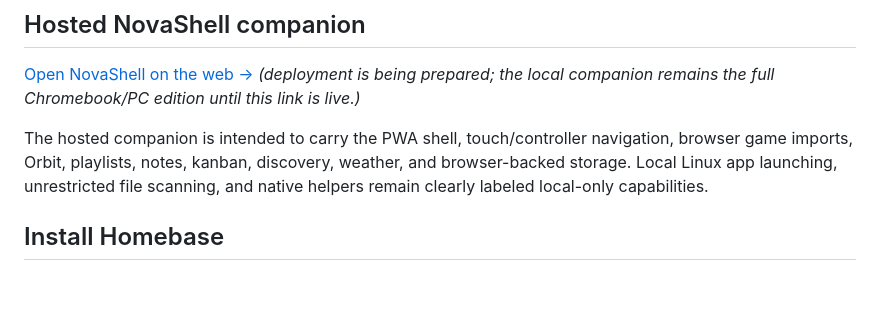
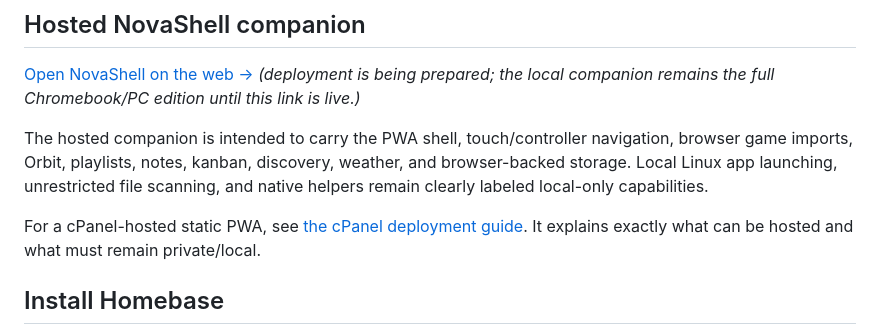
Before and after one commit to boredguy404/Homebase-OS, a Markdown page: README.md, the part around the change. Drawn GitHub-style; blank space fills up the shorter version.

Commit message:
document cpanel hosted pwa deployment

```diff
--- a/README.md
+++ b/README.md
@@ -17,6 +17,8 @@ Here is the more organized AI-slop explanation.
 [Open NovaShell on the web →](https://novashell.app) *(deployment is being prepared; the local companion remains the full Chromebook/PC edition until this link is live.)*
 
 The hosted companion is intended to carry the PWA shell, touch/controller navigation, browser game imports, Orbit, playlists, notes, kanban, discovery, weather, and browser-backed storage. Local Linux app launching, unrestricted file scanning, and native helpers remain clearly labeled local-only capabilities.
+
+For a cPanel-hosted static PWA, see [the cPanel deployment guide](docs/CPANEL_DEPLOY.md). It explains exactly what can be hosted and what must remain private/local.
 
 ## Install Homebase
 
```
Also changed, not shown: docs/CPANEL_DEPLOY.md (added, +31 -0 lines).
